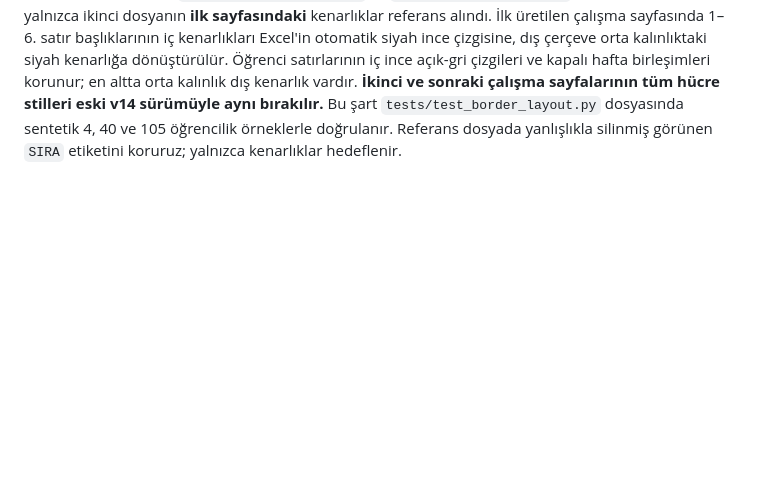
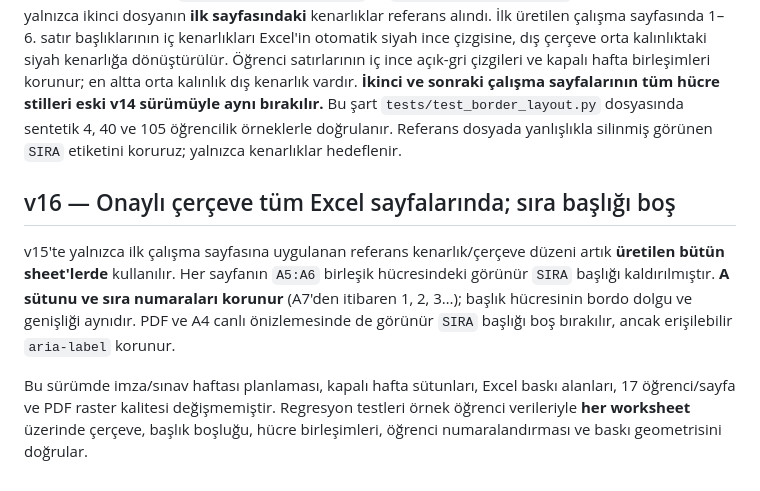
Before and after one commit to baturyusuf/testrepo, a Markdown page: README.md, the part around the change. Rendered like a GitHub page; blank space fills up the shorter version.

Commit message:
docs(v16): record all-sheet framing and blank serial heading

```diff
--- a/README.md
+++ b/README.md
@@ -184,3 +184,19 @@ hücre stilleri eski v14 sürümüyle aynı bırakılır.** Bu şart
 `tests/test_border_layout.py` dosyasında sentetik 4, 40 ve 105
 öğrencilik örneklerle doğrulanır. Referans dosyada yanlışlıkla
 silinmiş görünen `SIRA` etiketini koruruz; yalnızca kenarlıklar hedeflenir.
+
+## v16 — Onaylı çerçeve tüm Excel sayfalarında; sıra başlığı boş
+
+v15'te yalnızca ilk çalışma sayfasına uygulanan referans kenarlık/çerçeve
+düzeni artık **üretilen bütün sheet'lerde** kullanılır. Her sayfanın
+`A5:A6` birleşik hücresindeki görünür `SIRA` başlığı kaldırılmıştır.
+**A sütunu ve sıra numaraları korunur** (A7'den itibaren 1, 2, 3…);
+başlık hücresinin bordo dolgu ve genişliği aynıdır. PDF ve A4 canlı
+önizlemesinde de görünür `SIRA` başlığı boş bırakılır, ancak erişilebilir
+`aria-label` korunur.
+
+Bu sürümde imza/sınav haftası planlaması, kapalı hafta sütunları, Excel
+baskı alanları, 17 öğrenci/sayfa ve PDF raster kalitesi değişmemiştir.
+Regresyon testleri örnek öğrenci verileriyle **her worksheet** üzerinde
+çerçeve, başlık boşluğu, hücre birleşimleri, öğrenci numaralandırması
+ve baskı geometrisini doğrular.
```
